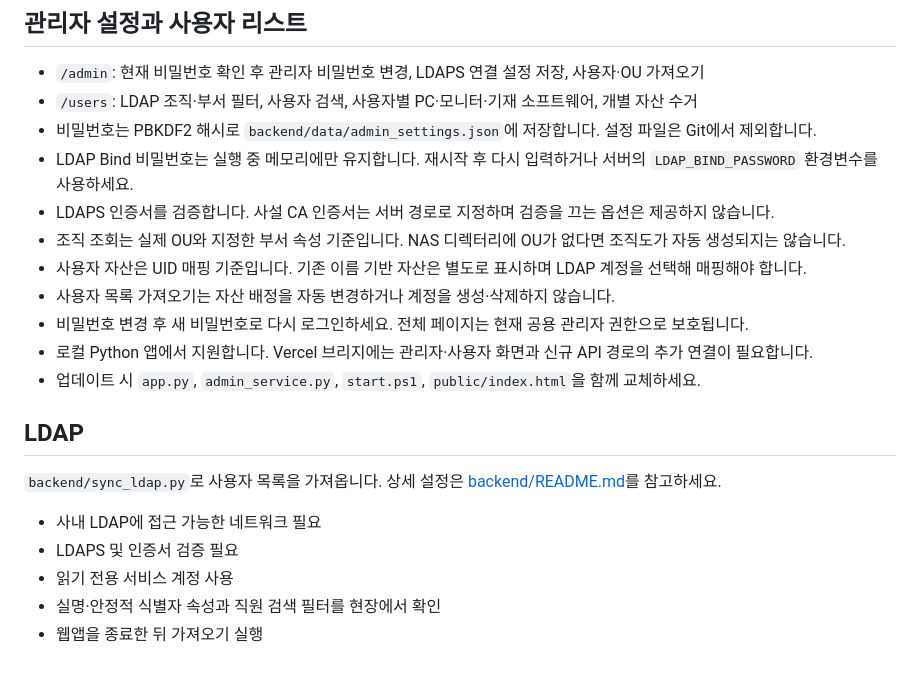
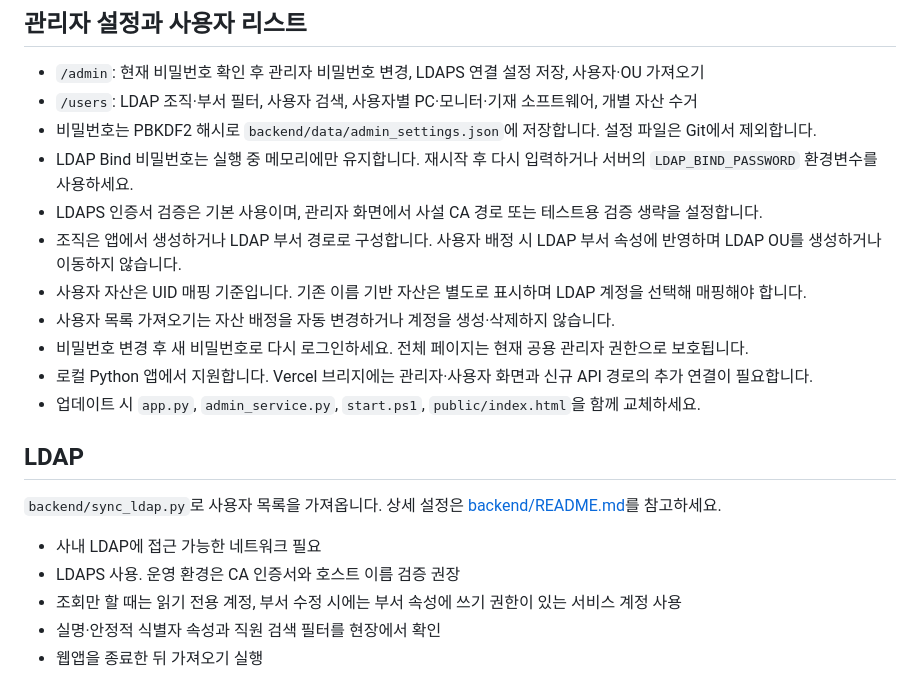
Before and after one commit to yukhoehaninsaeng/Bumjin_ITAM, a Markdown page: README.md, the part around one of its changes. Rendered like a GitHub page.

Commit message:
Document organization management and NAS LDAP write setup

```diff
--- a/README.md
+++ b/README.md
@@ -205,8 +205,8 @@ Google Drive 자동 업로드는 **미구현**입니다. 현재 저장 대상은
 - `/users`: LDAP 조직·부서 필터, 사용자 검색, 사용자별 PC·모니터·기재 소프트웨어, 개별 자산 수거
 - 비밀번호는 PBKDF2 해시로 `backend/data/admin_settings.json`에 저장합니다. 설정 파일은 Git에서 제외합니다.
 - LDAP Bind 비밀번호는 실행 중 메모리에만 유지합니다. 재시작 후 다시 입력하거나 서버의 `LDAP_BIND_PASSWORD` 환경변수를 사용하세요.
-- LDAPS 인증서를 검증합니다. 사설 CA 인증서는 서버 경로로 지정하며 검증을 끄는 옵션은 제공하지 않습니다.
-- 조직 조회는 실제 OU와 지정한 부서 속성 기준입니다. NAS 디렉터리에 OU가 없다면 조직도가 자동 생성되지는 않습니다.
+- LDAPS 인증서 검증은 기본 사용이며, 관리자 화면에서 사설 CA 경로 또는 테스트용 검증 생략을 설정합니다.
+- 조직은 앱에서 생성하거나 LDAP 부서 경로로 구성합니다. 사용자 배정 시 LDAP 부서 속성에 반영하며 LDAP OU를 생성하거나 이동하지 않습니다.
 - 사용자 자산은 UID 매핑 기준입니다. 기존 이름 기반 자산은 별도로 표시하며 LDAP 계정을 선택해 매핑해야 합니다.
 - 사용자 목록 가져오기는 자산 배정을 자동 변경하거나 계정을 생성·삭제하지 않습니다.
 - 비밀번호 변경 후 새 비밀번호로 다시 로그인하세요. 전체 페이지는 현재 공용 관리자 권한으로 보호됩니다.
@@ -218,8 +218,8 @@ Google Drive 자동 업로드는 **미구현**입니다. 현재 저장 대상은
 `backend/sync_ldap.py`로 사용자 목록을 가져옵니다. 상세 설정은 [backend/README.md](backend/README.md)를 참고하세요.
 
 - 사내 LDAP에 접근 가능한 네트워크 필요
-- LDAPS 및 인증서 검증 필요
-- 읽기 전용 서비스 계정 사용
+- LDAPS 사용. 운영 환경은 CA 인증서와 호스트 이름 검증 권장
+- 조회만 할 때는 읽기 전용 계정, 부서 수정 시에는 부서 속성에 쓰기 권한이 있는 서비스 계정 사용
 - 실명·안정적 식별자 속성과 직원 검색 필터를 현장에서 확인
 - 웹앱을 종료한 뒤 가져오기 실행
 
```
Also changed, not shown: other parts of README.md (+31 -1 lines).
